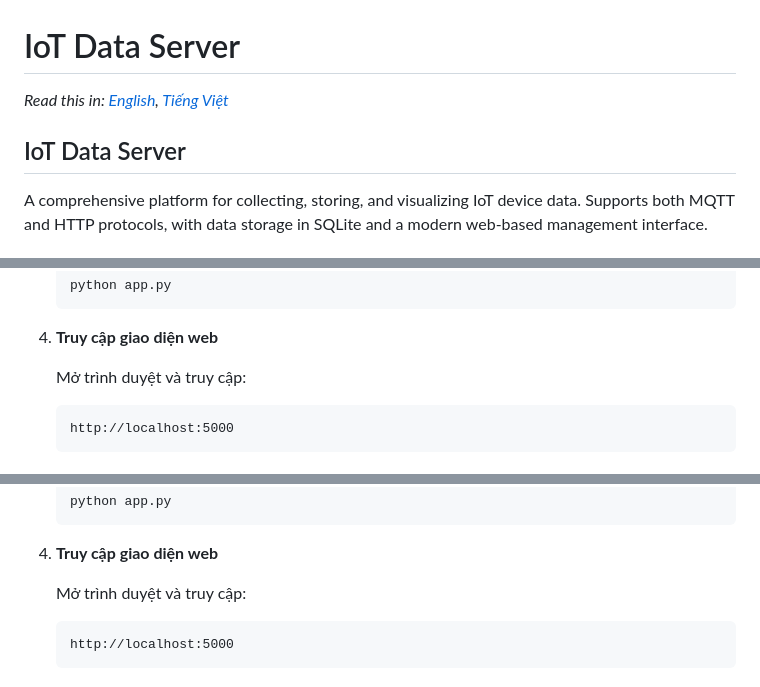
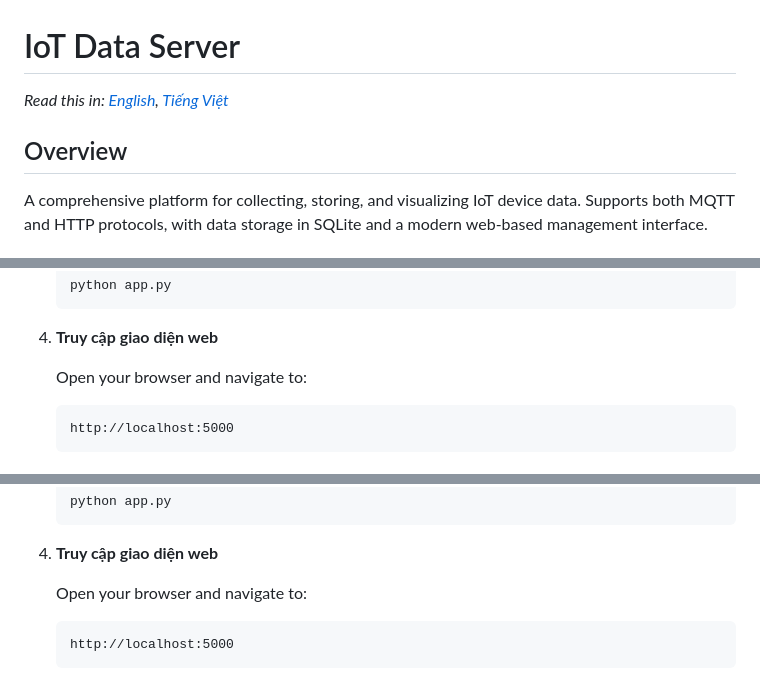
Before and after one commit to tatsuyakari1203/iot_data_server_complete, a Markdown page: README.md, 3 parts joined by grey strips. GitHub-like rendering.

Commit message:
Update README.md: Change section title to 'Overview' and standardize code block formatting

````diff
--- a/README.md
+++ b/README.md
@@ -4,5 +4,5 @@
 
-## IoT Data Server
+## Overview
 
 A comprehensive platform for collecting, storing, and visualizing IoT device data. Supports both MQTT and HTTP protocols, with data storage in SQLite and a modern web-based management interface.
 
@@ -242,8 +242,8 @@ Nền tảng toàn diện để thu thập, lưu trữ và hiển thị dữ li
 
 4. **Truy cập giao diện web**
 
-   Mở trình duyệt và truy cập:
-   ```
+   Open your browser and navigate to:
+   ```text
    http://localhost:5000
    ```
 
@@ -285,8 +285,8 @@ Nền tảng toàn diện để thu thập, lưu trữ và hiển thị dữ li
 
 4. **Truy cập giao diện web**
 
-   Mở trình duyệt và truy cập:
-   ```
+   Open your browser and navigate to:
+   ```text
    http://localhost:5000
    ```
 
````
Also changed, not shown: other parts of README.md (+3 -3 lines).
